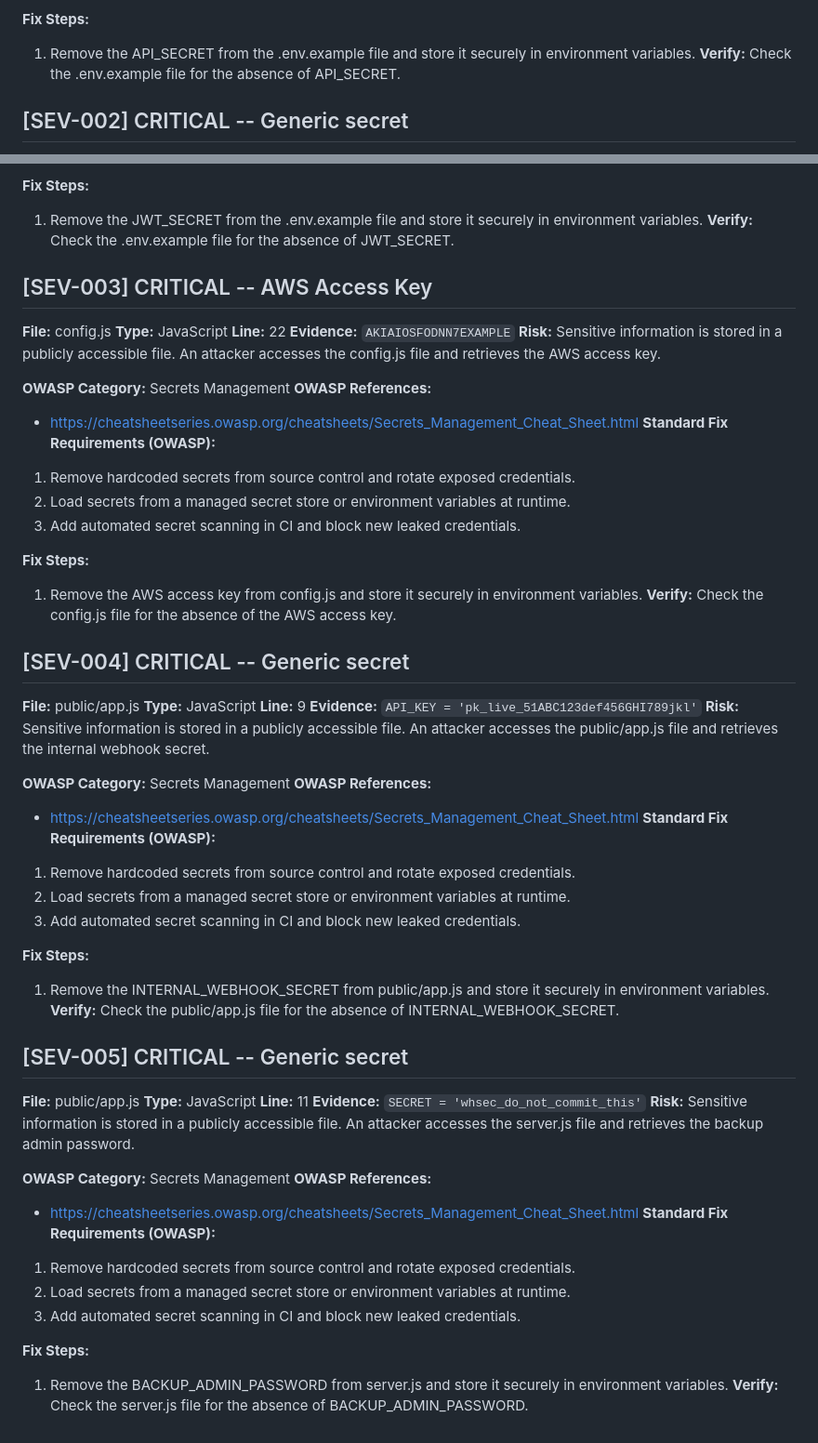
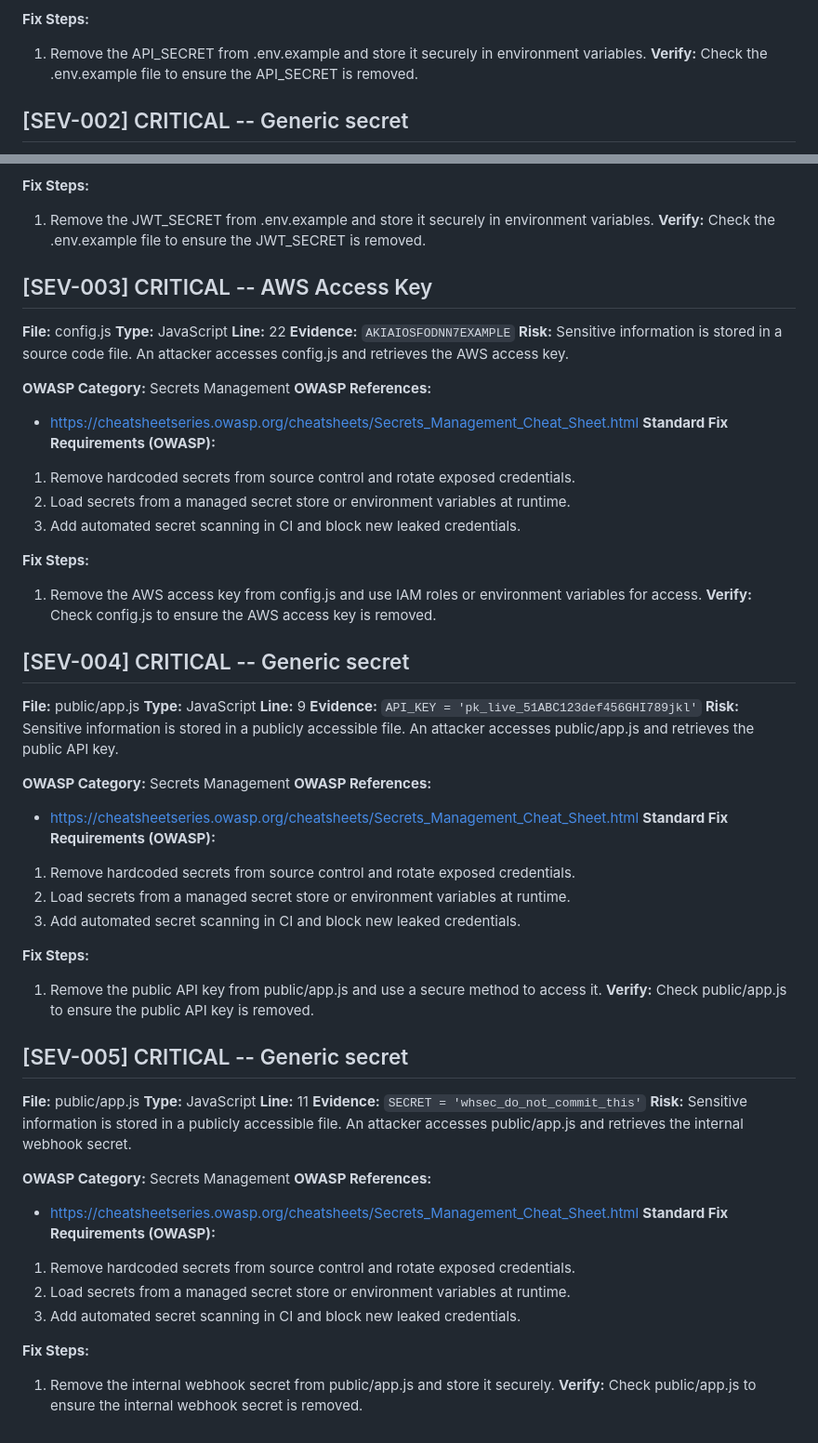
Before and after one commit to Preston-Miller/demo, a Markdown page: SECURITY_REPORT.md, 2 parts joined by grey strips. Shown at 93% size. Rendered like a GitHub page.

Commit message:
VibeSec: security report

```diff
--- a/SECURITY_REPORT.md
+++ b/SECURITY_REPORT.md
@@ -20,8 +20,8 @@ Issues Found: 5
 3. Add automated secret scanning in CI and block new leaked credentials.
 
 **Fix Steps:**
-1. Remove the API_SECRET from the .env.example file and store it securely in environment variables.
-**Verify:** Check the .env.example file for the absence of API_SECRET.
+1. Remove the API_SECRET from .env.example and store it securely in environment variables.
+**Verify:** Check the .env.example file to ensure the API_SECRET is removed.
 
 ## [SEV-002] CRITICAL -- Generic secret
 
@@ -40,8 +40,8 @@ Issues Found: 5
 3. Add automated secret scanning in CI and block new leaked credentials.
 
 **Fix Steps:**
-1. Remove the JWT_SECRET from the .env.example file and store it securely in environment variables.
-**Verify:** Check the .env.example file for the absence of JWT_SECRET.
+1. Remove the JWT_SECRET from .env.example and store it securely in environment variables.
+**Verify:** Check the .env.example file to ensure the JWT_SECRET is removed.
 
 ## [SEV-003] CRITICAL -- AWS Access Key
 
@@ -49,7 +49,7 @@ Issues Found: 5
 **Type:** JavaScript
 **Line:** 22
 **Evidence:** `AKIAIOSFODNN7EXAMPLE`
-**Risk:** Sensitive information is stored in a publicly accessible file. An attacker accesses the config.js file and retrieves the AWS access key.
+**Risk:** Sensitive information is stored in a source code file. An attacker accesses config.js and retrieves the AWS access key.
 
 **OWASP Category:** Secrets Management
 **OWASP References:**
@@ -60,8 +60,8 @@ Issues Found: 5
 3. Add automated secret scanning in CI and block new leaked credentials.
 
 **Fix Steps:**
-1. Remove the AWS access key from config.js and store it securely in environment variables.
-**Verify:** Check the config.js file for the absence of the AWS access key.
+1. Remove the AWS access key from config.js and use IAM roles or environment variables for access.
+**Verify:** Check config.js to ensure the AWS access key is removed.
 
 ## [SEV-004] CRITICAL -- Generic secret
 
@@ -69,7 +69,7 @@ Issues Found: 5
 **Type:** JavaScript
 **Line:** 9
 **Evidence:** `API_KEY = 'pk_live_51ABC123def456GHI789jkl'`
-**Risk:** Sensitive information is stored in a publicly accessible file. An attacker accesses the public/app.js file and retrieves the internal webhook secret.
+**Risk:** Sensitive information is stored in a publicly accessible file. An attacker accesses public/app.js and retrieves the public API key.
 
 **OWASP Category:** Secrets Management
 **OWASP References:**
@@ -80,8 +80,8 @@ Issues Found: 5
 3. Add automated secret scanning in CI and block new leaked credentials.
 
 **Fix Steps:**
-1. Remove the INTERNAL_WEBHOOK_SECRET from public/app.js and store it securely in environment variables.
-**Verify:** Check the public/app.js file for the absence of INTERNAL_WEBHOOK_SECRET.
+1. Remove the public API key from public/app.js and use a secure method to access it.
+**Verify:** Check public/app.js to ensure the public API key is removed.
 
 ## [SEV-005] CRITICAL -- Generic secret
 
@@ -89,7 +89,7 @@ Issues Found: 5
 **Type:** JavaScript
 **Line:** 11
 **Evidence:** `SECRET = 'whsec_do_not_commit_this'`
-**Risk:** Sensitive information is stored in a publicly accessible file. An attacker accesses the server.js file and retrieves the backup admin password.
+**Risk:** Sensitive information is stored in a publicly accessible file. An attacker accesses public/app.js and retrieves the internal webhook secret.
 
 **OWASP Category:** Secrets Management
 **OWASP References:**
@@ -100,5 +100,5 @@ Issues Found: 5
 3. Add automated secret scanning in CI and block new leaked credentials.
 
 **Fix Steps:**
-1. Remove the BACKUP_ADMIN_PASSWORD from server.js and store it securely in environment variables.
-**Verify:** Check the server.js file for the absence of BACKUP_ADMIN_PASSWORD.
+1. Remove the internal webhook secret from public/app.js and store it securely.
+**Verify:** Check public/app.js to ensure the internal webhook secret is removed.
```
Also changed, not shown: other parts of SECURITY_REPORT.md (+1 -1 lines).
